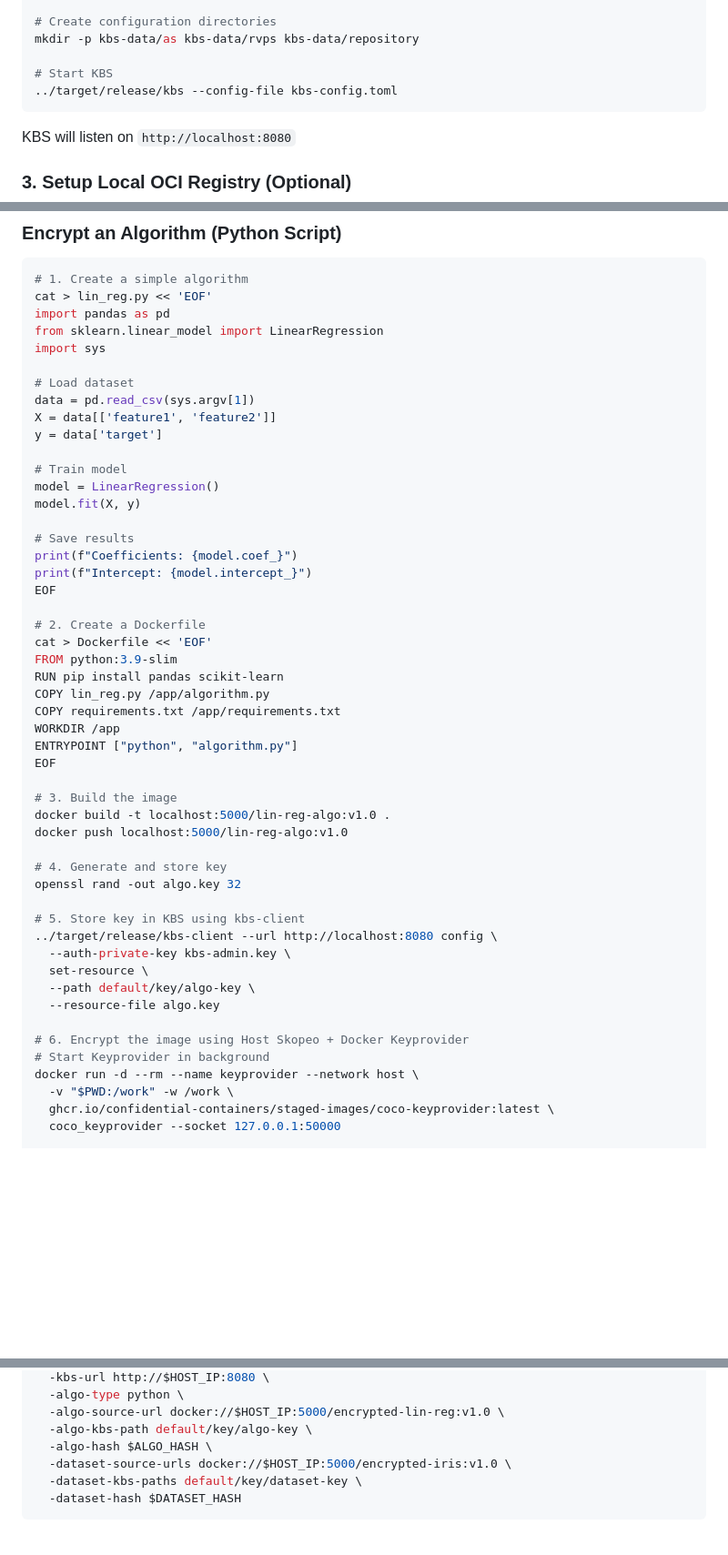
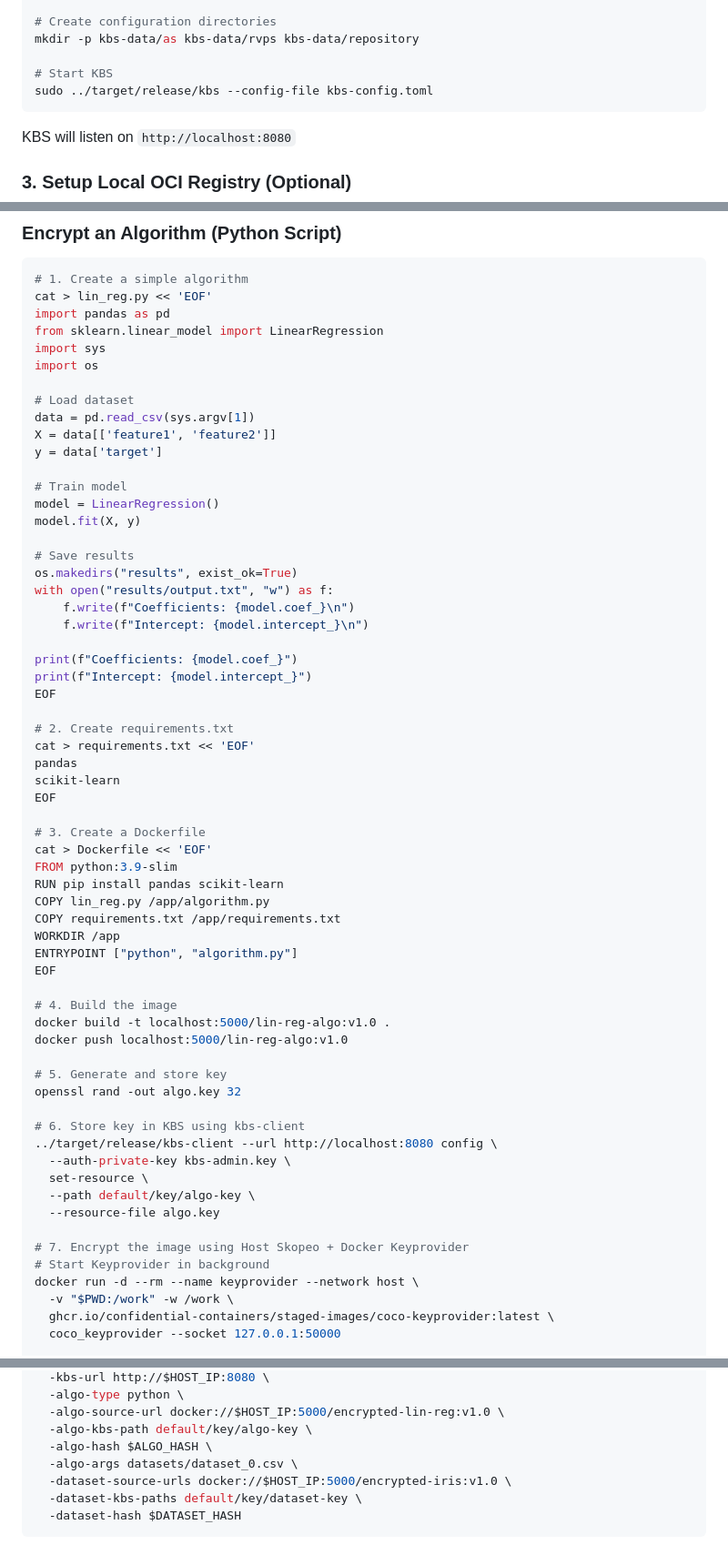
Before and after one commit to ultravioletrs/cocos, a Markdown page: agent/TESTING_REMOTE_RESOURCES.md, 3 parts joined by grey strips. Shown at 91% size. Drawn GitHub-style; blank space fills up the shorter version.

Commit message:
docs: Update remote resources testing guide with `sudo` for KBS, algorithm result saving, `requirements.txt`, and `algo-args` for RVPS.
Signed-off-by: Sammy Oina <sammyoina@gmail.com>

````diff
--- a/agent/TESTING_REMOTE_RESOURCES.md
+++ b/agent/TESTING_REMOTE_RESOURCES.md
@@ -92,7 +92,7 @@ EOF
 mkdir -p kbs-data/as kbs-data/rvps kbs-data/repository
 
 # Start KBS
-../target/release/kbs --config-file kbs-config.toml
+sudo ../target/release/kbs --config-file kbs-config.toml
 ```
 
 KBS will listen on `http://localhost:8080`
@@ -115,6 +115,7 @@ cat > lin_reg.py << 'EOF'
 import pandas as pd
 from sklearn.linear_model import LinearRegression
 import sys
+import os
 
 # Load dataset
 data = pd.read_csv(sys.argv[1])
@@ -126,11 +127,22 @@ model = LinearRegression()
 model.fit(X, y)
 
 # Save results
+os.makedirs("results", exist_ok=True)
+with open("results/output.txt", "w") as f:
+    f.write(f"Coefficients: {model.coef_}\n")
+    f.write(f"Intercept: {model.intercept_}\n")
+
 print(f"Coefficients: {model.coef_}")
 print(f"Intercept: {model.intercept_}")
 EOF
 
-# 2. Create a Dockerfile
+# 2. Create requirements.txt
+cat > requirements.txt << 'EOF'
+pandas
+scikit-learn
+EOF
+
+# 3. Create a Dockerfile
 cat > Dockerfile << 'EOF'
 FROM python:3.9-slim
 RUN pip install pandas scikit-learn
@@ -140,21 +152,21 @@ WORKDIR /app
 ENTRYPOINT ["python", "algorithm.py"]
 EOF
 
-# 3. Build the image
+# 4. Build the image
 docker build -t localhost:5000/lin-reg-algo:v1.0 .
 docker push localhost:5000/lin-reg-algo:v1.0
 
-# 4. Generate and store key
+# 5. Generate and store key
 openssl rand -out algo.key 32
 
-# 5. Store key in KBS using kbs-client
+# 6. Store key in KBS using kbs-client
 ../target/release/kbs-client --url http://localhost:8080 config \
   --auth-private-key kbs-admin.key \
   set-resource \
   --path default/key/algo-key \
   --resource-file algo.key
 
-# 6. Encrypt the image using Host Skopeo + Docker Keyprovider
+# 7. Encrypt the image using Host Skopeo + Docker Keyprovider
 # Start Keyprovider in background
 docker run -d --rm --name keyprovider --network host \
   -v "$PWD:/work" -w /work \
@@ -273,6 +285,7 @@ HOST=$HOST_IP PORT=7001 ./build/cvms-test \
   -algo-source-url docker://$HOST_IP:5000/encrypted-lin-reg:v1.0 \
   -algo-kbs-path default/key/algo-key \
   -algo-hash $ALGO_HASH \
+  -algo-args datasets/dataset_0.csv \
   -dataset-source-urls docker://$HOST_IP:5000/encrypted-iris:v1.0 \
   -dataset-kbs-paths default/key/dataset-key \
   -dataset-hash $DATASET_HASH
````
